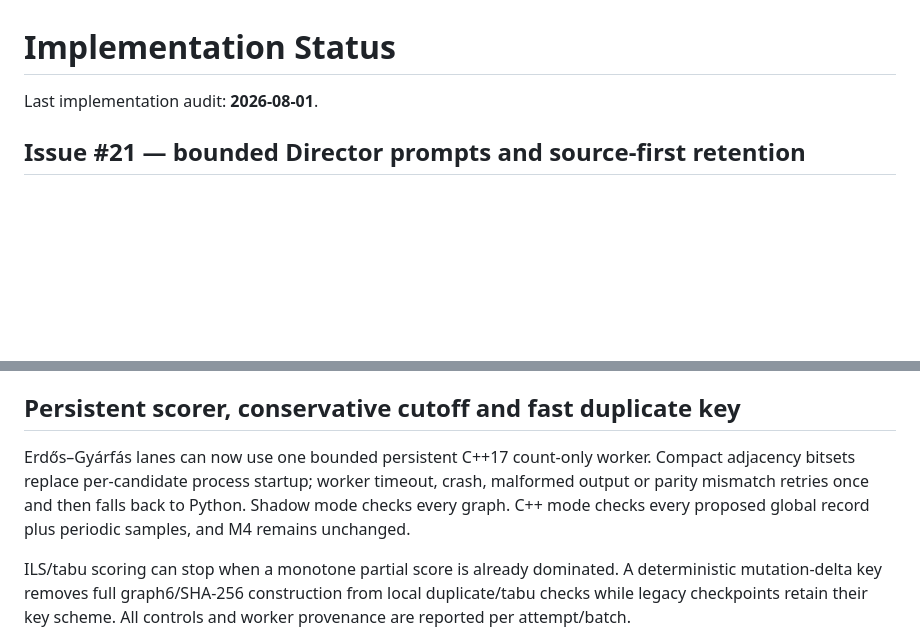
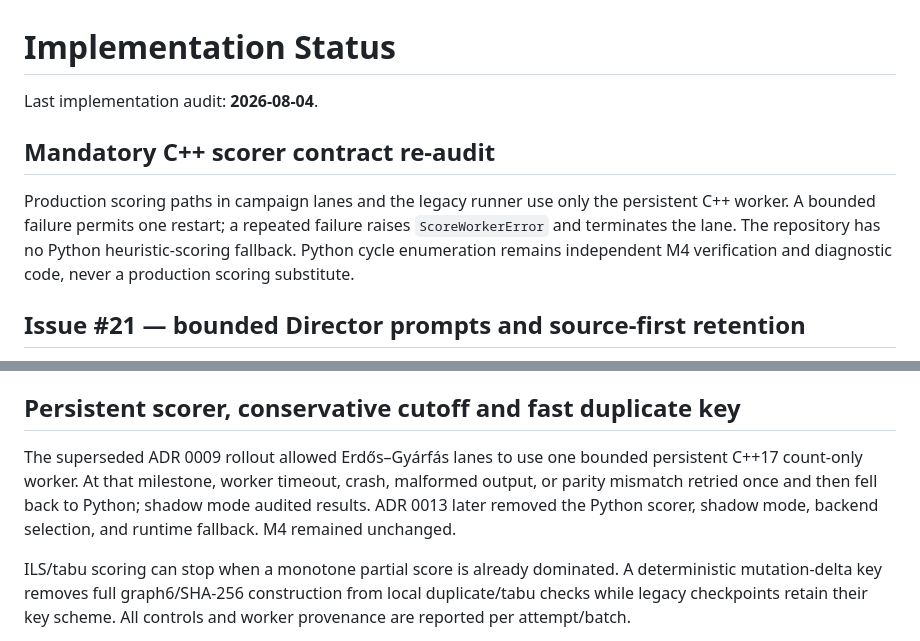
Before and after one commit to hipotures/heg, a Markdown page: docs/IMPLEMENTATION_STATUS.md, 2 parts joined by grey strips. GitHub-like rendering; blank space fills up the shorter version.

Commit message:
Clarify mandatory C++ scorer contract

```diff
--- a/docs/IMPLEMENTATION_STATUS.md
+++ b/docs/IMPLEMENTATION_STATUS.md
@@ -1,6 +1,15 @@
 # Implementation Status
 
-Last implementation audit: **2026-08-01**.
+Last implementation audit: **2026-08-04**.
+
+## Mandatory C++ scorer contract re-audit
+
+Production scoring paths in campaign lanes and the legacy runner use only the
+persistent C++ worker. A bounded failure permits one restart; a repeated
+failure raises `ScoreWorkerError` and terminates the lane. The repository has
+no Python heuristic-scoring fallback. Python cycle enumeration remains
+independent M4 verification and diagnostic code, never a production scoring
+substitute.
 
 ## Issue #21 — bounded Director prompts and source-first retention
 
@@ -562,11 +571,11 @@ random-restart throughput 33.4%. Profiling overhead remained below 2%. See
 
 ## Persistent scorer, conservative cutoff and fast duplicate key
 
-Erdős–Gyárfás lanes can now use one bounded persistent C++17 count-only
-worker. Compact adjacency bitsets replace per-candidate process startup;
-worker timeout, crash, malformed output or parity mismatch retries once and
-then falls back to Python. Shadow mode checks every graph. C++ mode checks
-every proposed global record plus periodic samples, and M4 remains unchanged.
+The superseded ADR 0009 rollout allowed Erdős–Gyárfás lanes to use one bounded
+persistent C++17 count-only worker. At that milestone, worker timeout, crash,
+malformed output, or parity mismatch retried once and then fell back to
+Python; shadow mode audited results. ADR 0013 later removed the Python scorer,
+shadow mode, backend selection, and runtime fallback. M4 remained unchanged.
 
 ILS/tabu scoring can stop when a monotone partial score is already dominated.
 A deterministic mutation-delta key removes full graph6/SHA-256 construction
```
Also changed, not shown: docs/04_ALGORITHMS.md (+7 -7 lines).
